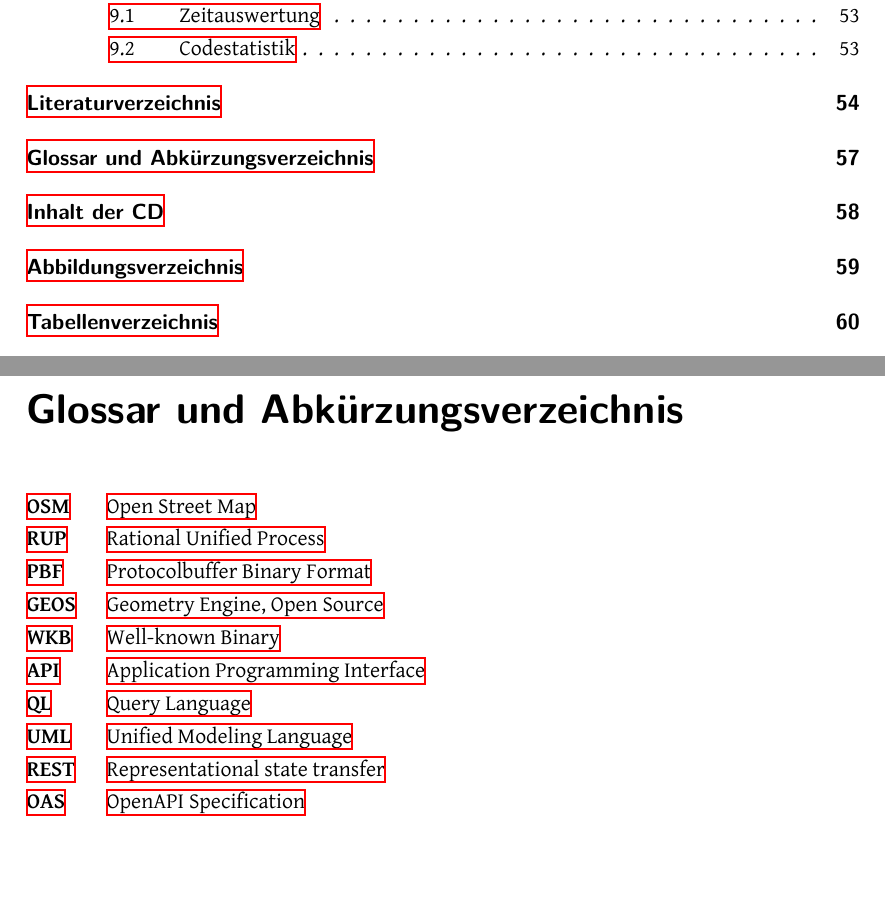
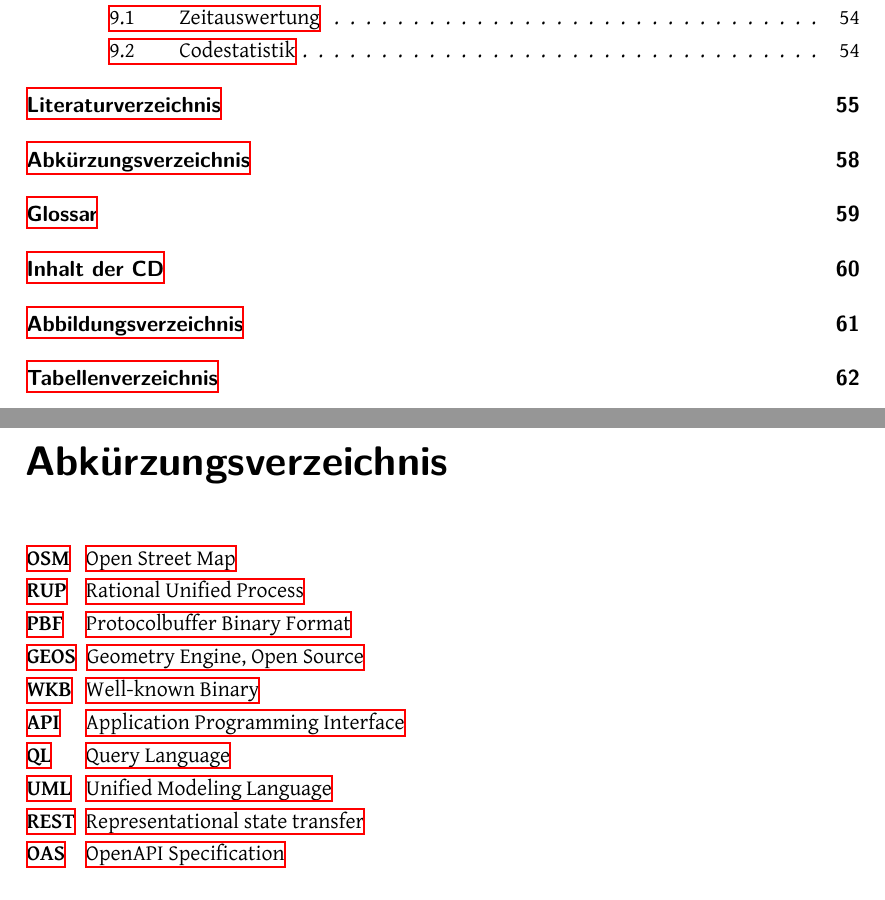
Before and after one commit to PlazaNav/PlazaNav-doc, a LaTeX thesis (index.tex, which reads appendix/abbreviations.tex, appendix/glossary.tex, config/configuration.tex): two parts of pages 5 and 57 of 61 before the commit and two parts of pages 5 and 58 of 63 after it, joined at a grey line, cut so that both start at the same text, the shorter picture padded with empty space. Compiled offline with XeLaTeX.

Commit message:
add glossary

```diff
--- a/appendix/abbreviations.tex
+++ b/appendix/abbreviations.tex
@@ -2,8 +2,8 @@
 % \ac prints the longform the first time, after that the short
 % using \acs always prints the shortform
 
-\chapter*{Glossar und Abkürzungsverzeichnis}\addcontentsline{toc}{chapter}{Glossar und Abkürzungsverzeichnis}
-\begin{acronym}[SFINAE] % [] should contain the longest acronym
+\chapter*{Abkürzungsverzeichnis}\addcontentsline{toc}{chapter}{Abkürzungsverzeichnis}
+\begin{acronym}[REST] % [] should contain the longest acronym
     \acro{OSM}{Open Street Map}
     \acro{RUP}{Rational Unified Process}
     \acro{PBF}{Protocolbuffer Binary Format}
--- /dev/null
+++ b/appendix/glossary.tex
@@ -0,0 +1,6 @@
+% Append the following to the XeLaTex command: |makeglossaries %
+
+\newglossaryentry{BoundingBox}{
+    name={Bouding Box},
+    description={Bounding Box ist eine Fläche, welche durch zwei Längen- und Breitengrade definiert ist und welche nomalerweise dem Format \emph{min Longitude , min Latitude , max Longitude , max Latitude} folgt.}
+}
--- a/config/configuration.tex
+++ b/config/configuration.tex
@@ -44,7 +44,6 @@
 \usepackage{pdfpages} % include PDFs (\includepdf)
 \usepackage{float} % own floating objects (\newfloat, \floatname)
 
-\usepackage{hyperref} % linking to refs and URLs (\ref, \url, \autoref,
 % \nameref)
 %rename the output for an \autoref{chap:XXX} from lowercase chapter to Chapter
 % and also for Section and Subsection
@@ -84,3 +83,7 @@
 
 % bigger line numbers for code blocks
 \renewcommand{\theFancyVerbLine}{\sffamily {\small \oldstylenums{\arabic{FancyVerbLine}}}}
+
+\usepackage{hyperref} % linking to refs and URLs (\ref, \url, \autoref,
+
+\usepackage[toc, nonumberlist, nopostdot]{glossaries}
--- a/index.tex
+++ b/index.tex
@@ -1,6 +1,9 @@
 \input{config/configuration}
 \input{config/commands}
 \input{config/standardtexts}
+
+\loadglsentries{appendix/glossary}
+\makeglossaries
 
 \begin{document}
 \setromanfont[BoldFont={Gentium Basic Bold},ItalicFont={Gentium Basic Italic}]{Gentium Basic}
@@ -25,6 +28,8 @@
 \bibliography{PlazaRoute}
 
 \input{appendix/abbreviations}
+\glsaddall
+\printglossary[type=main,title=Glossar]
 \input{appendix/cdcontent}
 \cleardoublepage
 \phantomsection
```
Also changed, not shown: 1 other file.
